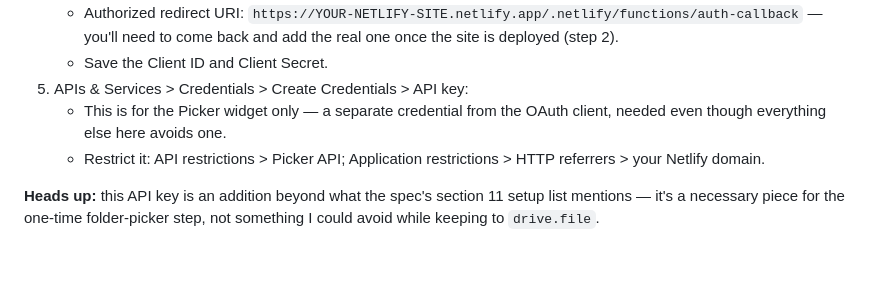
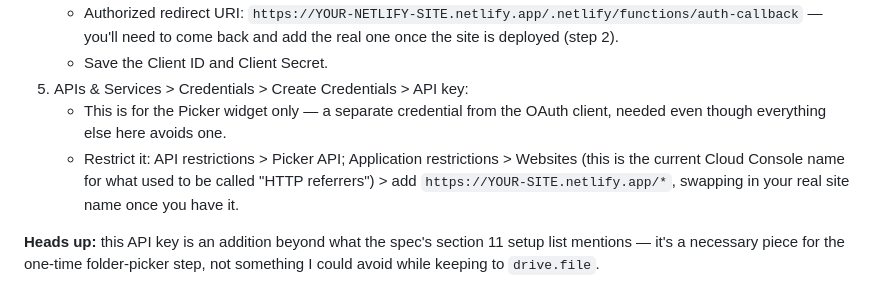
Before and after one commit to Kristenweiss/markit-database-portal, a Markdown page: README.md, the part around the change. GitHub-like rendering; blank space fills up the shorter version.

Commit message:
README: fix Picker API key restriction to Websites (Cloud Console renamed HTTP referrers)

```diff
--- a/README.md
+++ b/README.md
@@ -29,7 +29,7 @@ Your session is a token in an encrypted, HTTP-only browser cookie (not a databas
    - Save the Client ID and Client Secret.
 5. APIs & Services > Credentials > Create Credentials > API key:
    - This is for the Picker widget only — a separate credential from the OAuth client, needed even though everything else here avoids one.
-   - Restrict it: API restrictions > Picker API; Application restrictions > HTTP referrers > your Netlify domain.
+   - Restrict it: API restrictions > Picker API; Application restrictions > Websites (this is the current Cloud Console name for what used to be called "HTTP referrers") > add `https://YOUR-SITE.netlify.app/*`, swapping in your real site name once you have it.
 
 **Heads up:** this API key is an addition beyond what the spec's section 11 setup list mentions — it's a necessary piece for the one-time folder-picker step, not something I could avoid while keeping to `drive.file`.
 
```
